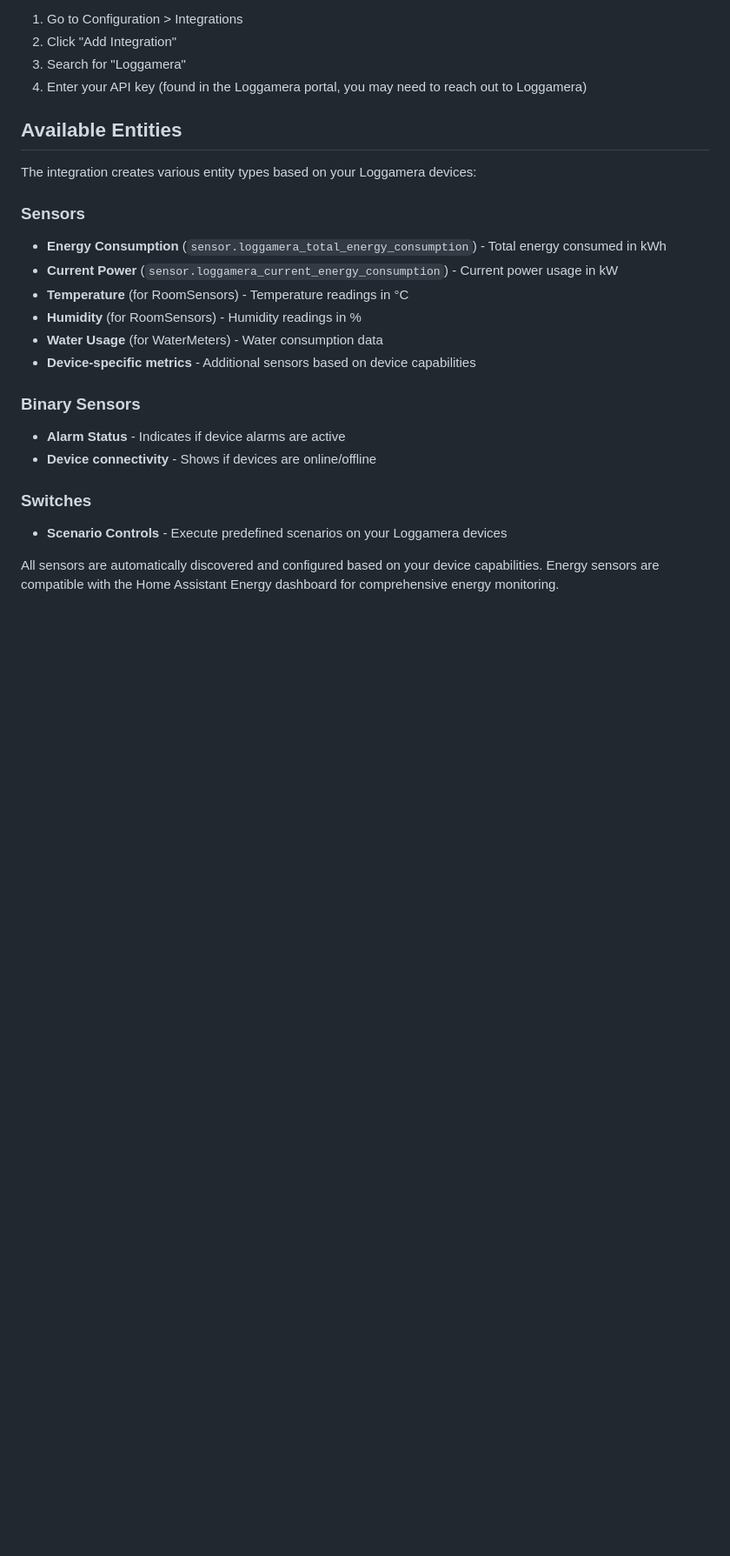
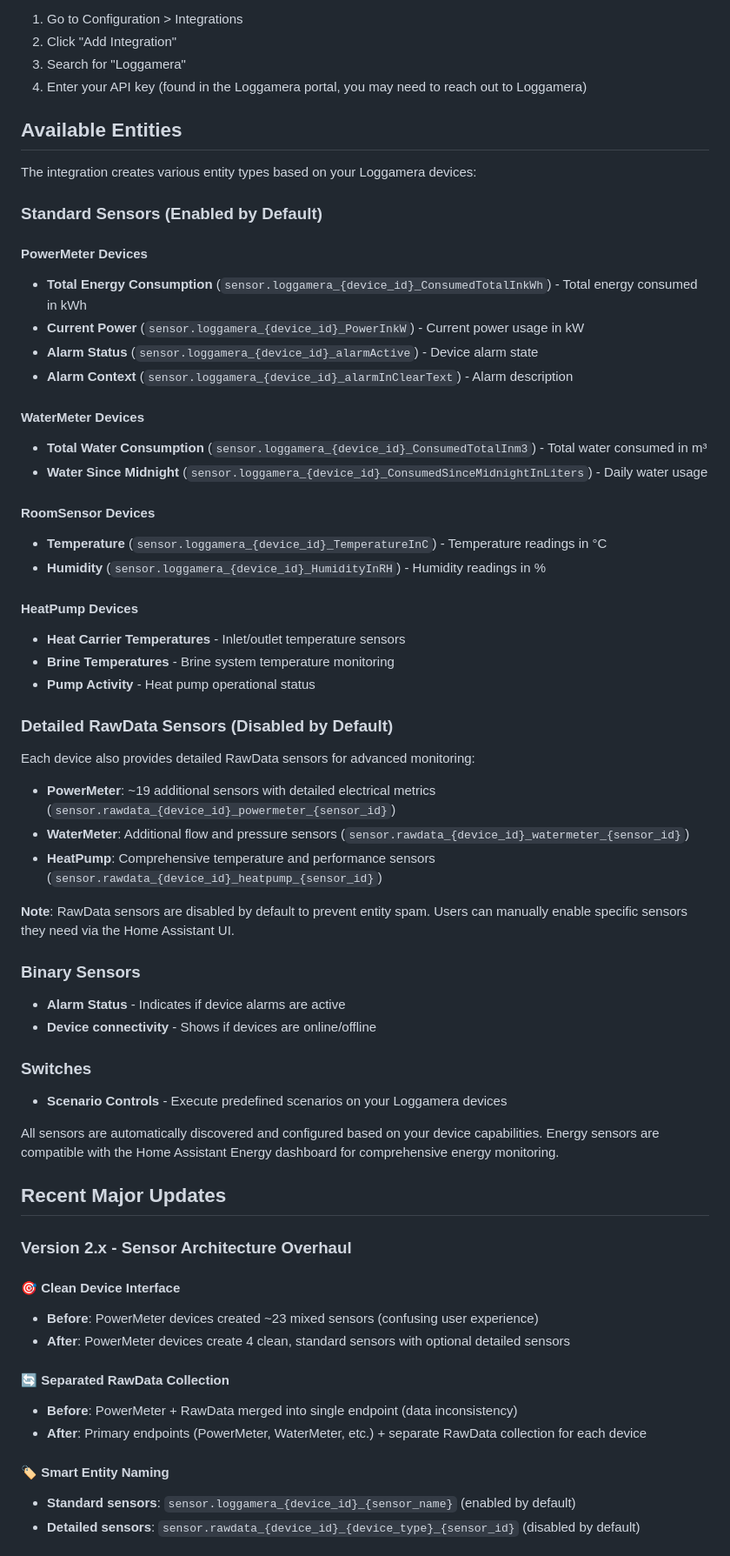
Before and after one commit to delize/ha-loggamera-integration, a Markdown page: README.md, the part around one of its changes. Shown at 87% size. Drawn GitHub-style; blank space fills up the shorter version.

```diff
--- a/README.md
+++ b/README.md
@@ -84,13 +97,35 @@ The integration is configured through the Home Assistant UI:
 
 The integration creates various entity types based on your Loggamera devices:
 
-### Sensors
-- **Energy Consumption** (`sensor.loggamera_total_energy_consumption`) - Total energy consumed in kWh
-- **Current Power** (`sensor.loggamera_current_energy_consumption`) - Current power usage in kW
-- **Temperature** (for RoomSensors) - Temperature readings in °C
-- **Humidity** (for RoomSensors) - Humidity readings in %
-- **Water Usage** (for WaterMeters) - Water consumption data
-- **Device-specific metrics** - Additional sensors based on device capabilities
+### Standard Sensors (Enabled by Default)
+
+#### PowerMeter Devices
+- **Total Energy Consumption** (`sensor.loggamera_{device_id}_ConsumedTotalInkWh`) - Total energy consumed in kWh
+- **Current Power** (`sensor.loggamera_{device_id}_PowerInkW`) - Current power usage in kW
+- **Alarm Status** (`sensor.loggamera_{device_id}_alarmActive`) - Device alarm state
+- **Alarm Context** (`sensor.loggamera_{device_id}_alarmInClearText`) - Alarm description
+
+#### WaterMeter Devices
+- **Total Water Consumption** (`sensor.loggamera_{device_id}_ConsumedTotalInm3`) - Total water consumed in m³
+- **Water Since Midnight** (`sensor.loggamera_{device_id}_ConsumedSinceMidnightInLiters`) - Daily water usage
+
+#### RoomSensor Devices
+- **Temperature** (`sensor.loggamera_{device_id}_TemperatureInC`) - Temperature readings in °C
+- **Humidity** (`sensor.loggamera_{device_id}_HumidityInRH`) - Humidity readings in %
+
+#### HeatPump Devices
+- **Heat Carrier Temperatures** - Inlet/outlet temperature sensors
+- **Brine Temperatures** - Brine system temperature monitoring
+- **Pump Activity** - Heat pump operational status
+
+### Detailed RawData Sensors (Disabled by Default)
+
+Each device also provides detailed RawData sensors for advanced monitoring:
+- **PowerMeter**: ~19 additional sensors with detailed electrical metrics (`sensor.rawdata_{device_id}_powermeter_{sensor_id}`)
+- **WaterMeter**: Additional flow and pressure sensors (`sensor.rawdata_{device_id}_watermeter_{sensor_id}`)
+- **HeatPump**: Comprehensive temperature and performance sensors (`sensor.rawdata_{device_id}_heatpump_{sensor_id}`)
+
+**Note**: RawData sensors are disabled by default to prevent entity spam. Users can manually enable specific sensors they need via the Home Assistant UI.
 
 ### Binary Sensors
 - **Alarm Status** - Indicates if device alarms are active
@@ -100,3 +135,20 @@ The integration creates various entity types based on your Loggamera devices:
 - **Scenario Controls** - Execute predefined scenarios on your Loggamera devices
 
 All sensors are automatically discovered and configured based on your device capabilities. Energy sensors are compatible with the Home Assistant Energy dashboard for comprehensive energy monitoring.
+
+## Recent Major Updates
+
+### Version 2.x - Sensor Architecture Overhaul
+
+#### 🎯 **Clean Device Interface**
+- **Before**: PowerMeter devices created ~23 mixed sensors (confusing user experience)
+- **After**: PowerMeter devices create 4 clean, standard sensors with optional detailed sensors
+
+#### 🔄 **Separated RawData Collection**
+- **Before**: PowerMeter + RawData merged into single endpoint (data inconsistency)
+- **After**: Primary endpoints (PowerMeter, WaterMeter, etc.) + separate RawData collection for each device
+
+#### 🏷️ **Smart Entity Naming**
+- **Standard sensors**: `sensor.loggamera_{device_id}_{sensor_name}` (enabled by default)
+- **Detailed sensors**: `sensor.rawdata_{device_id}_{device_type}_{sensor_id}` (disabled by default)
+
```
Also changed, not shown: other parts of README.md (+32 -0 lines).
